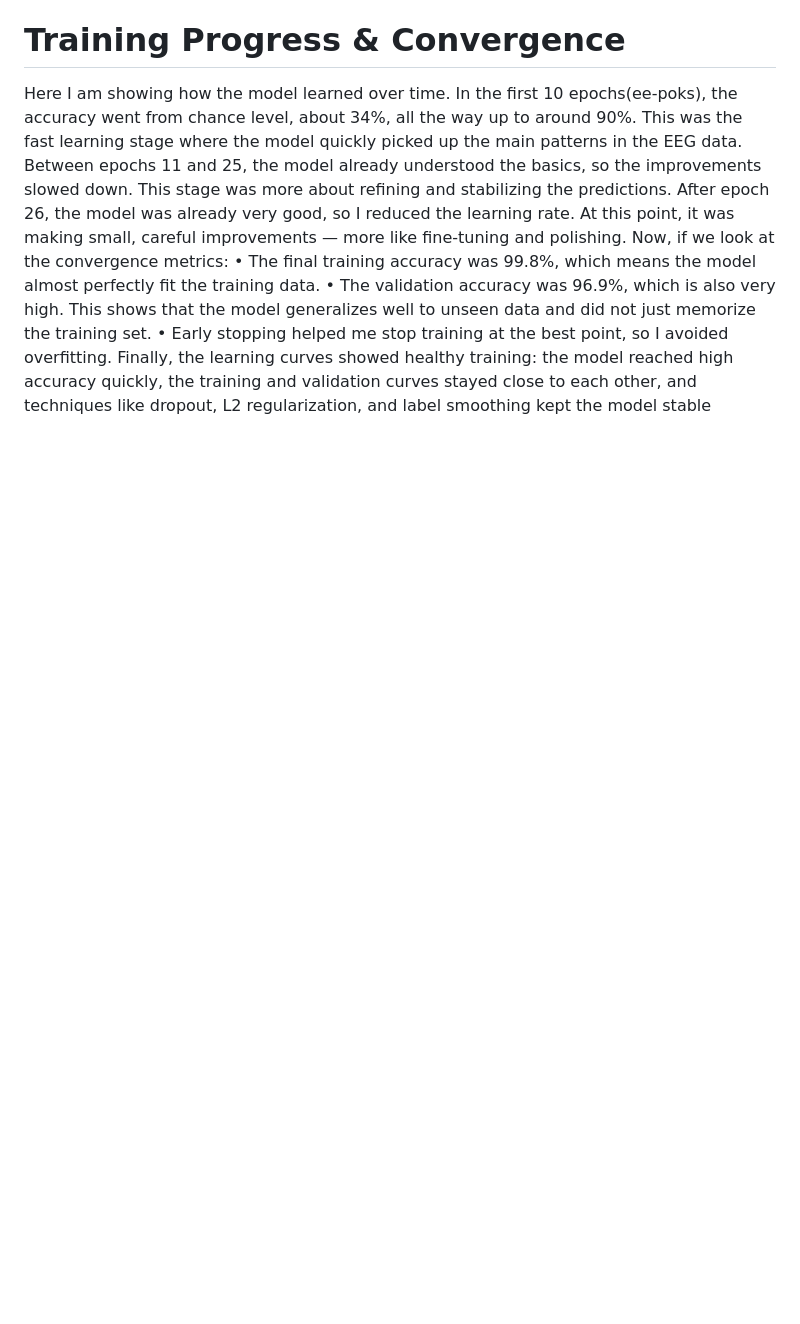
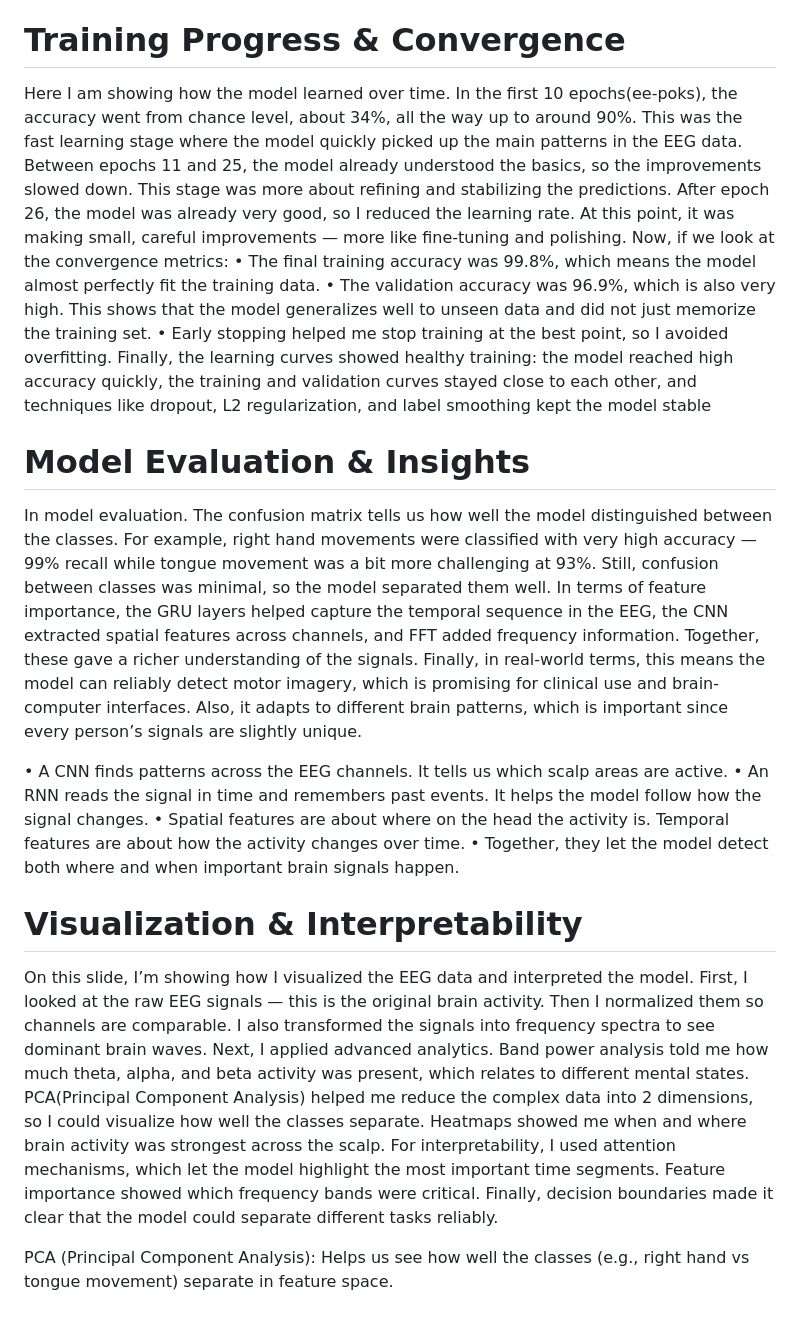
Before and after one commit to AdeebaRafi/EEG_Classification_BCI, a Markdown page: README1.md, the part around one of its changes. Drawn GitHub-style; blank space fills up the shorter version.

```diff
--- a/README1.md
+++ b/README1.md
@@ -97,3 +97,22 @@ Now, if we look at the convergence metrics:
 •	The validation accuracy was 96.9%, which is also very high. This shows that the model generalizes well to unseen data and did not just memorize the training set.
 •	Early stopping helped me stop training at the best point, so I avoided overfitting.
 Finally, the learning curves showed healthy training: the model reached high accuracy quickly, the training and validation curves stayed close to each other, and techniques like dropout, L2 regularization, and label smoothing kept the model stable
+
+# Model Evaluation & Insights
+In model evaluation. The confusion matrix tells us how well the model distinguished between the classes. For example, right hand movements were classified with very high accuracy — 99% recall  while tongue movement was a bit more challenging at 93%. Still, confusion between classes was minimal, so the model separated them well.
+In terms of feature importance, the GRU layers helped capture the temporal sequence in the EEG, the CNN extracted spatial features across channels, and FFT added frequency information. Together, these gave a richer understanding of the signals.
+Finally, in real-world terms, this means the model can reliably detect motor imagery, which is promising for clinical use and brain-computer interfaces. Also, it adapts to different brain patterns, which is important since every person’s signals are slightly unique.
+
+
+•	A CNN finds patterns across the EEG channels. It tells us which scalp areas are active.
+•	An RNN reads the signal in time and remembers past events. It helps the model follow how the signal changes.
+•	Spatial features are about where on the head the activity is. Temporal features are about how the activity changes over time.
+•	Together, they let the model detect both where and when important brain signals happen.
+
+# Visualization & Interpretability
+On this slide, I’m showing how I visualized the EEG data and interpreted the model.
+First, I looked at the raw EEG signals — this is the original brain activity. Then I normalized them so channels are comparable. I also transformed the signals into frequency spectra to see dominant brain waves.
+Next, I applied advanced analytics. Band power analysis told me how much theta, alpha, and beta activity was present, which relates to different mental states. PCA(Principal Component Analysis) helped me reduce the complex data into 2 dimensions, so I could visualize how well the classes separate. Heatmaps showed me when and where brain activity was strongest across the scalp.
+For interpretability, I used attention mechanisms, which let the model highlight the most important time segments. Feature importance showed which frequency bands were critical. Finally, decision boundaries made it clear that the model could separate different tasks reliably.
+
+PCA (Principal Component Analysis): Helps us see how well the classes (e.g., right hand vs tongue movement) separate in feature space.
```
Also changed, not shown: other parts of README1.md (+1 -1 lines).
